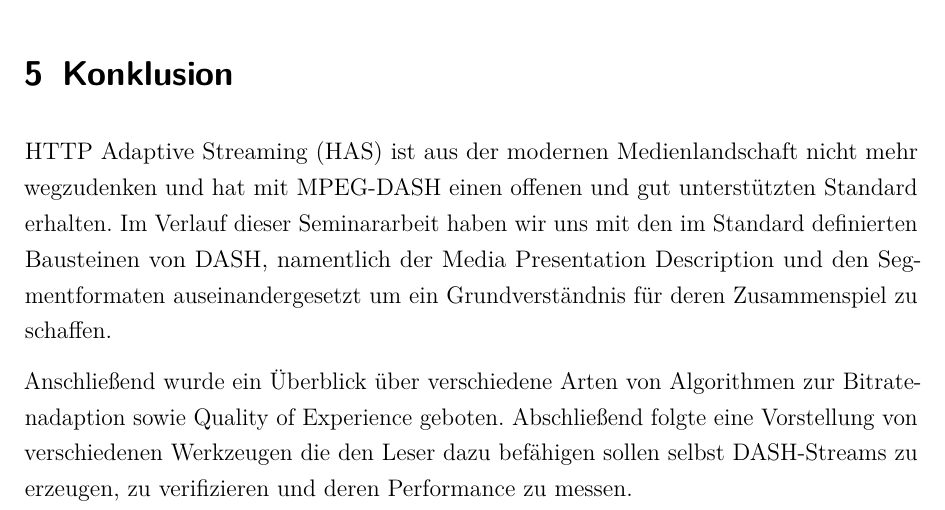
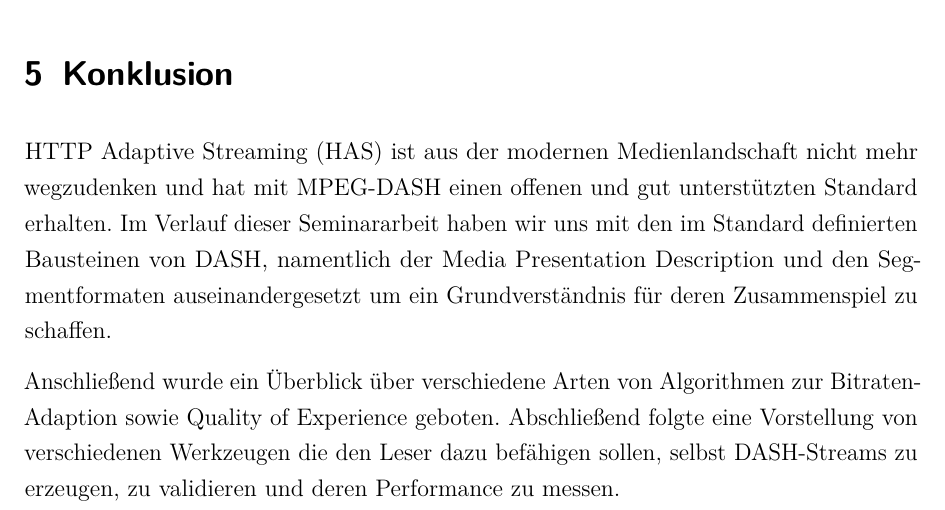
Before and after one commit to Andr3wid/seminarpaper-mpeg-dash, a LaTeX document (seminararbeit/seminararbeit_mpeg-dash_kogler-11702050.tex): part of page 26 of 28, cut so that both start at the same text. Compiled offline with pdfLaTeX.

Commit message:
Update formulation in conclusion.

```diff
--- a/seminararbeit/seminararbeit_mpeg-dash_kogler-11702050.tex
+++ b/seminararbeit/seminararbeit_mpeg-dash_kogler-11702050.tex
@@ -614,7 +614,7 @@ Auf der Website des \textit{Dash Industry Forum}s können IBMFF-Segmente und MPD
 \section{Konklusion}
 HTTP Adaptive Streaming (HAS) ist aus der modernen Medienlandschaft nicht mehr wegzudenken und hat mit MPEG-DASH einen offenen und gut unterstützten Standard erhalten. Im Verlauf dieser Seminararbeit haben wir uns mit den im Standard definierten Bausteinen von DASH, namentlich der Media Presentation Description und den Segmentformaten auseinandergesetzt um ein Grundverständnis für deren Zusammenspiel zu schaffen.
 
-Anschließend wurde ein Überblick über verschiedene Arten von Algorithmen zur Bitratenadaption sowie Quality of Experience geboten. Abschließend folgte eine Vorstellung von verschiedenen Werkzeugen die den Leser dazu befähigen sollen selbst DASH-Streams zu erzeugen, zu verifizieren und deren Performance zu messen.
+Anschließend wurde ein Überblick über verschiedene Arten von Algorithmen zur Bitraten-Adaption sowie Quality of Experience geboten. Abschließend folgte eine Vorstellung von verschiedenen Werkzeugen die den Leser dazu befähigen sollen, selbst DASH-Streams zu erzeugen, zu validieren und deren Performance zu messen.
 
 % % % % % % % % % % % % % % % % % % % % % %
 
```
